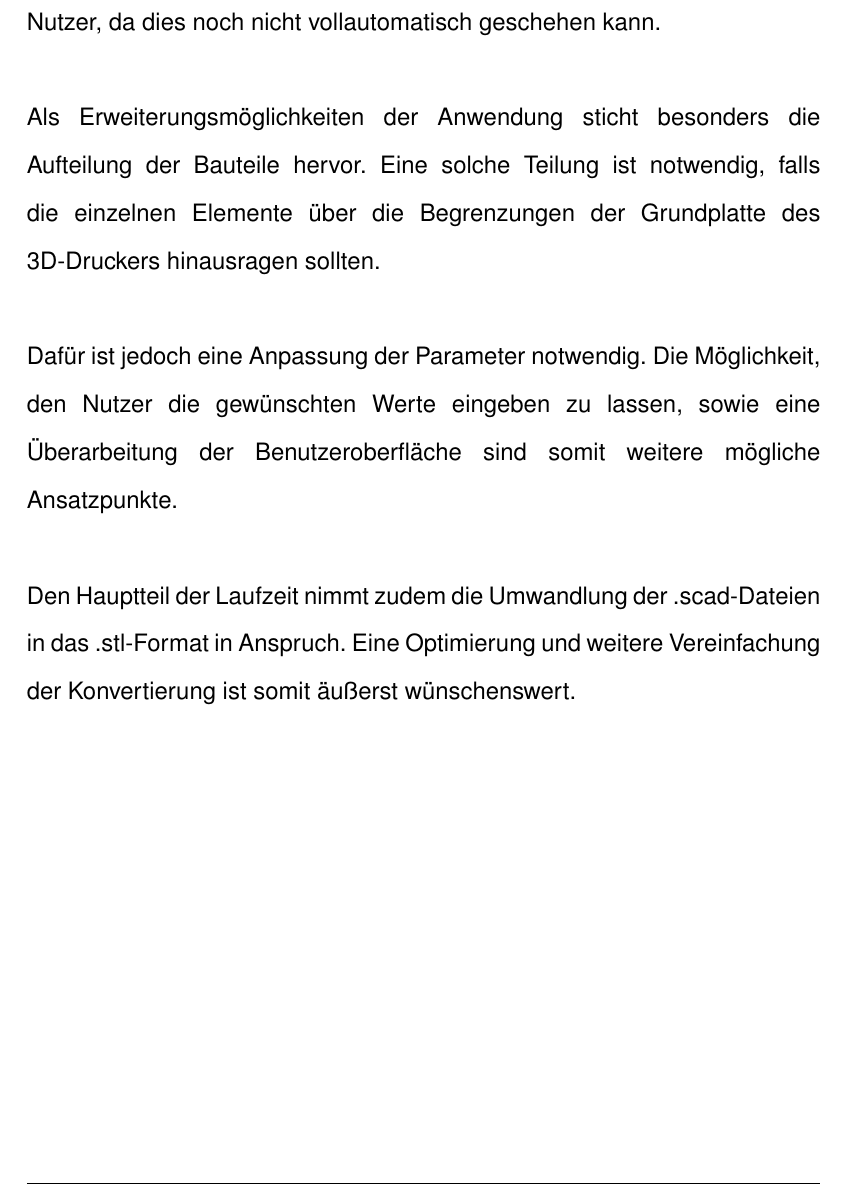
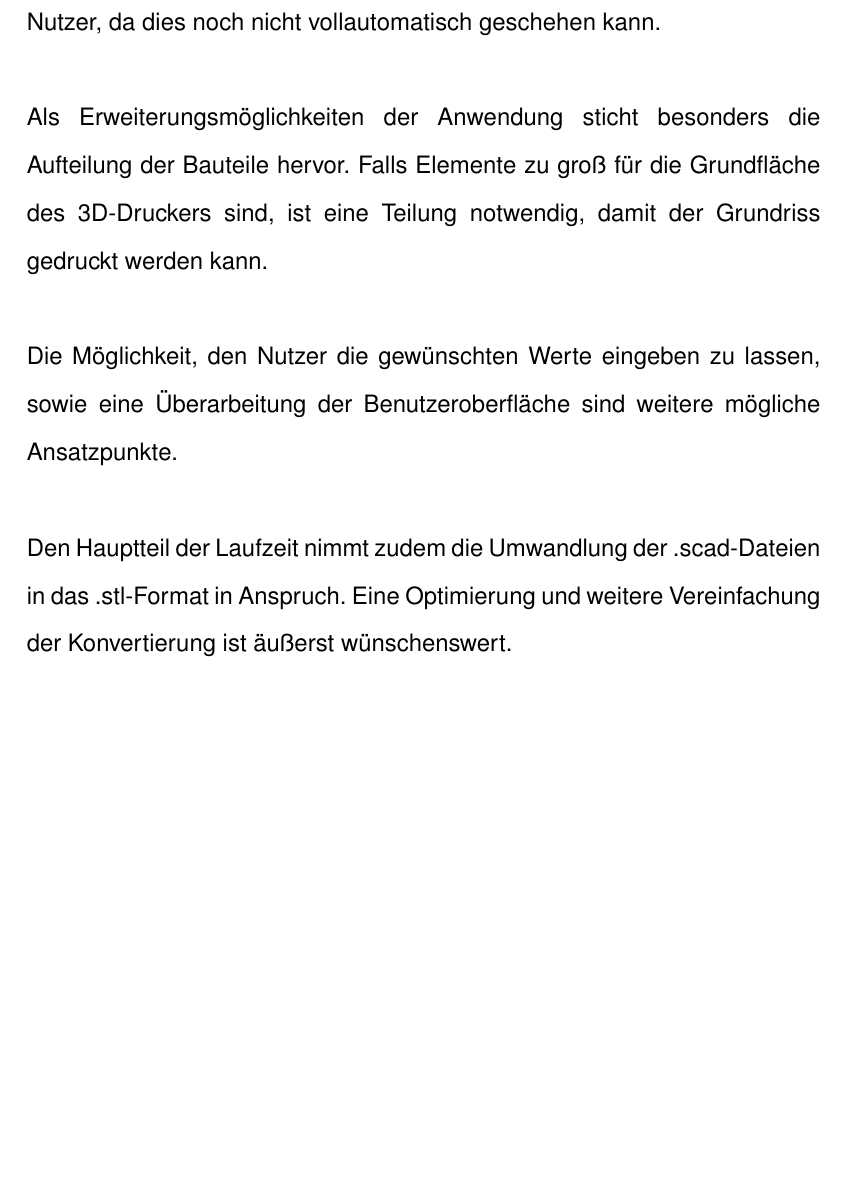
Before and after one commit to peoe/BeLL, a LaTeX document (dok/main.tex, which reads dok/Kapitel/006Ausblick.tex): part of page 38 of 44, cut so that both start at the same text, the shorter picture padded with empty space. Compiled offline with pdfLaTeX.

Commit message:
006Ausblick

```diff
--- a/dok/Kapitel/006Ausblick.tex
+++ b/dok/Kapitel/006Ausblick.tex
@@ -4,13 +4,12 @@ Entsprechend der ursprünglichen Aufgabe sind damit alle Kriterien erfüllt.
 Das Drucken der ausgegebenen Dateien liegt jedoch beim Nutzer, da dies noch nicht vollautomatisch geschehen kann. \\
 
 Als Erweiterungsmöglichkeiten der Anwendung sticht besonders die Aufteilung der Bauteile hervor.
-Eine solche Teilung ist notwendig, falls die einzelnen Elemente über die Begrenzungen der Grundplatte des 3D-Druckers hinausragen sollten. \\
+Falls Elemente zu groß für die Grundfläche des 3D-Druckers sind, ist eine Teilung notwendig, damit der Grundriss gedruckt werden kann. \\
 
-Dafür ist jedoch eine Anpassung der Parameter notwendig.
-Die Möglichkeit, den Nutzer die gewünschten Werte eingeben zu lassen, sowie eine Überarbeitung der Benutzeroberfläche sind somit weitere mögliche Ansatzpunkte. \\
+Die Möglichkeit, den Nutzer die gewünschten Werte eingeben zu lassen, sowie eine Überarbeitung der Benutzeroberfläche sind weitere mögliche Ansatzpunkte. \\
 
 Den Hauptteil der Laufzeit nimmt zudem die Umwandlung der .scad-Dateien in das .stl-Format in Anspruch.
-Eine Optimierung und weitere Vereinfachung der Konvertierung ist somit äußerst wünschenswert.
+Eine Optimierung und weitere Vereinfachung der Konvertierung ist äußerst wünschenswert.
 
 %Im aktuellen Entwicklungsstand ist es nur möglich, alle Bauteile einzeln auszudrucken.
 %Dies erhöht jedoch den Filamentverbrauch des 3D-Druckers um ein Vielfaches, weshalb eine Kombination mehrerer Bauteile für einen Druckvorgang zwecks der Reduktion des verwendeten Filaments für den Druck unterstützende Elemente als sinnvoll anzusehen ist.
```
